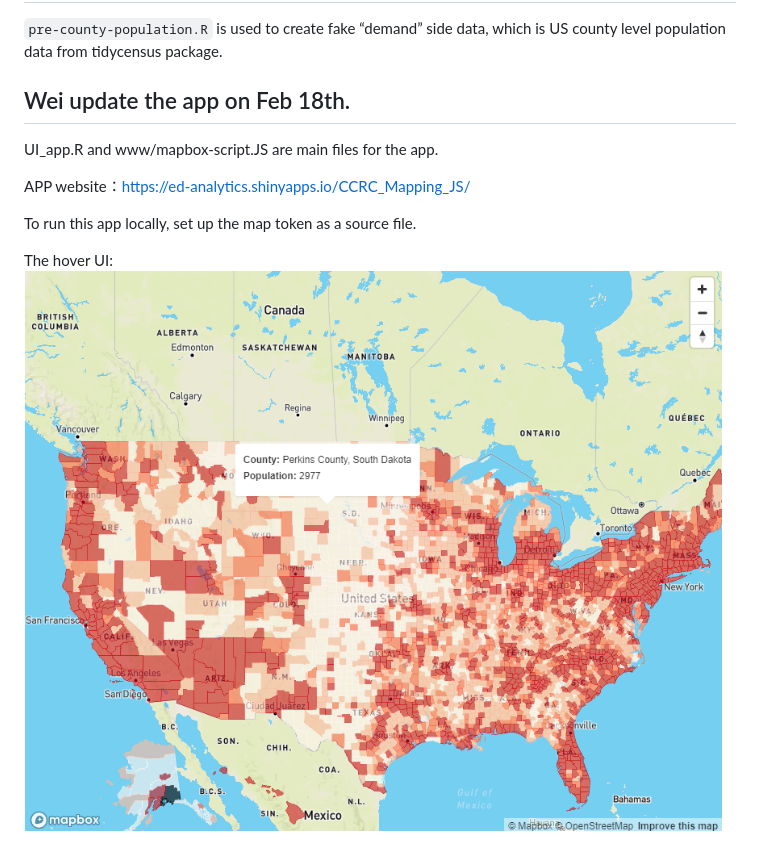
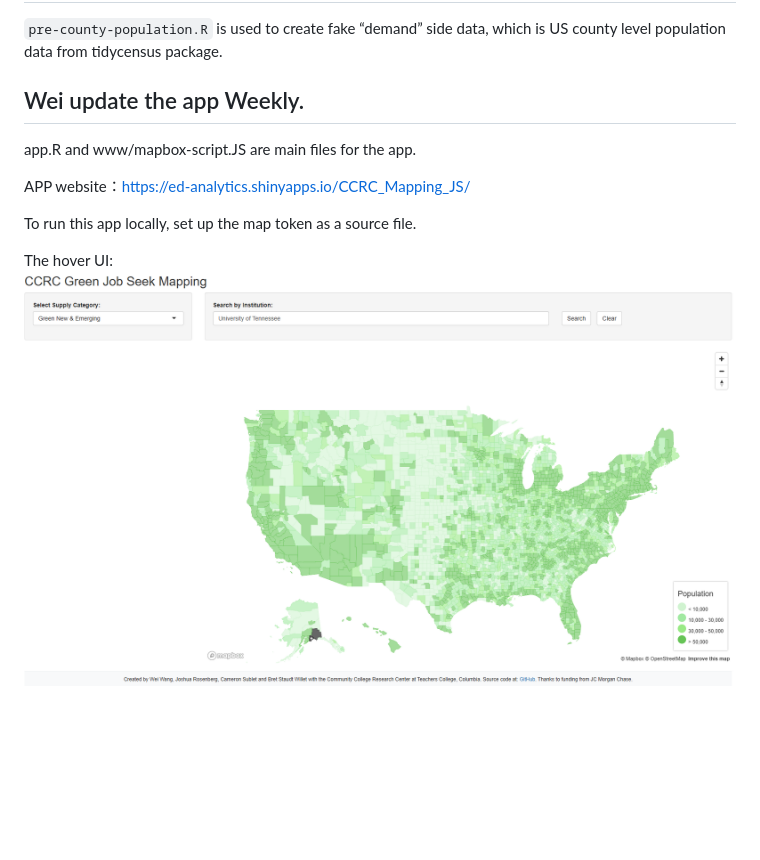
Before and after one commit to wwang93/CCRC_Mapping_JS, a Markdown page: README.md, the part around the change. Rendered like a GitHub page; pictures changed too: Images/Hover.png; blank space fills up the shorter version.

Commit message:
update the UI image to Readme

```diff
--- a/README.md
+++ b/README.md
@@ -20,9 +20,9 @@ Downlaod the data folder,rename it as raw-data.
 `pre-county-population.R` is used to create fake “demand” side data,
 which is US county level population data from tidycensus package.
 
-## Wei update the app on Feb 18th.
+## Wei update the app Weekly.
 
-UI_app.R and www/mapbox-script.JS are main files for the app.
+app.R and www/mapbox-script.JS are main files for the app.
 
 APP website：https://ed-analytics.shinyapps.io/CCRC_Mapping_JS/
 
```
